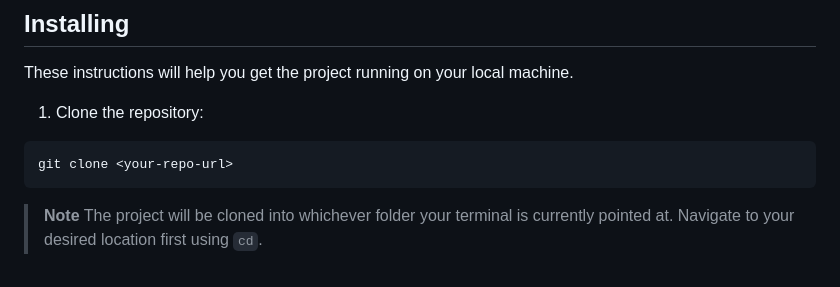
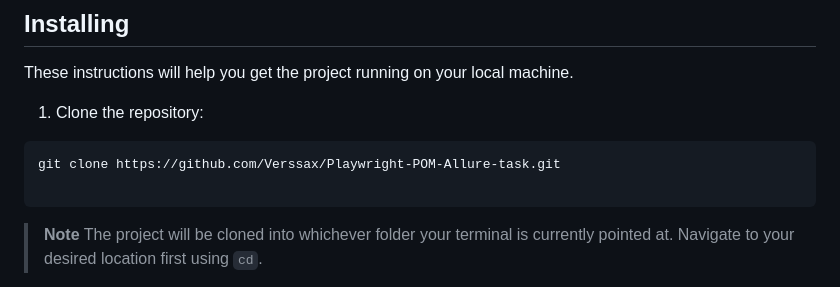
Before and after one commit to Verssax/Playwright-POM-Allure-task, a Markdown page: README.md, the part around the change. Drawn GitHub-style.

````diff
--- a/README.md
+++ b/README.md
@@ -21,7 +21,8 @@ These instructions will help you get the project running on your local machine.
 1. Clone the repository:
 
 ```
-git clone <your-repo-url>
+git clone https://github.com/Verssax/Playwright-POM-Allure-task.git
+
 ```
 
 > **Note**
````
